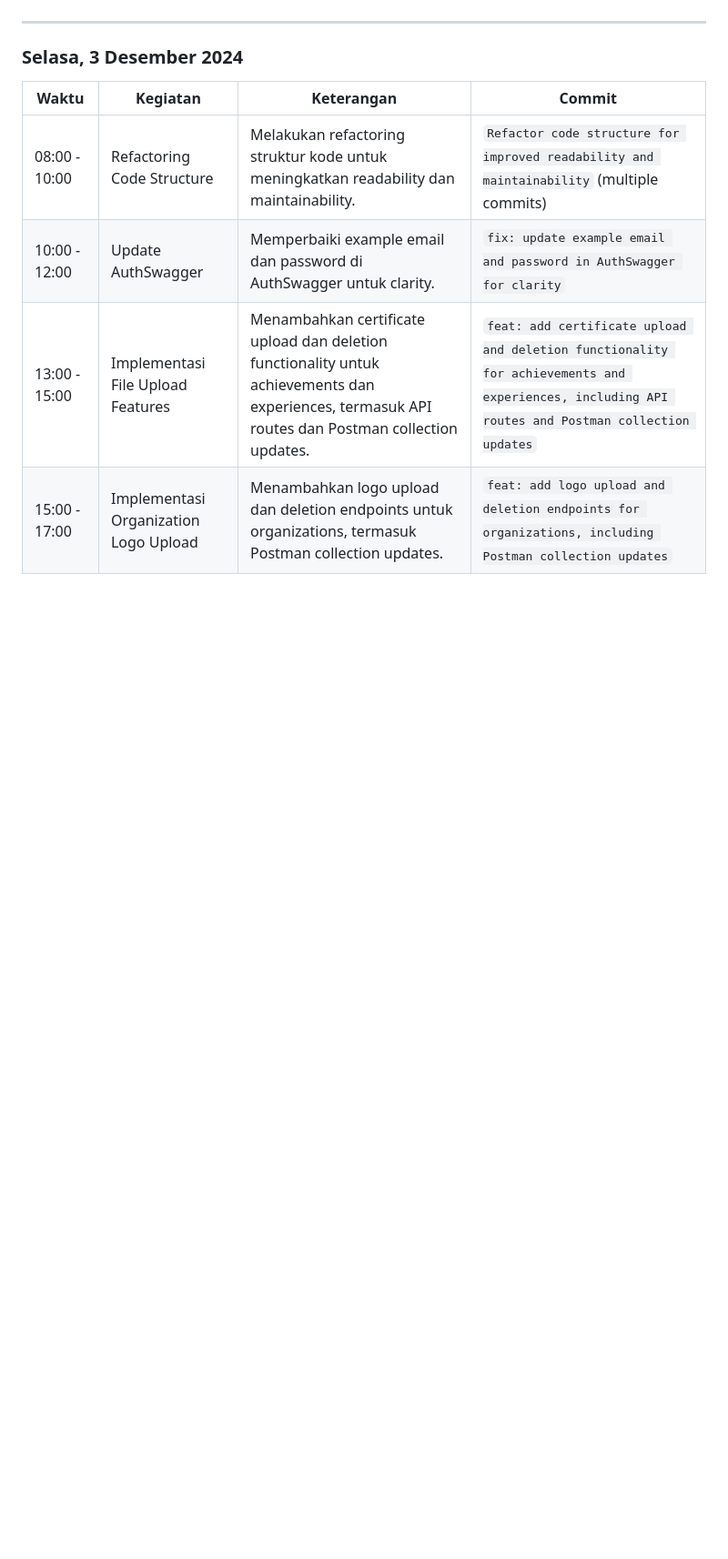
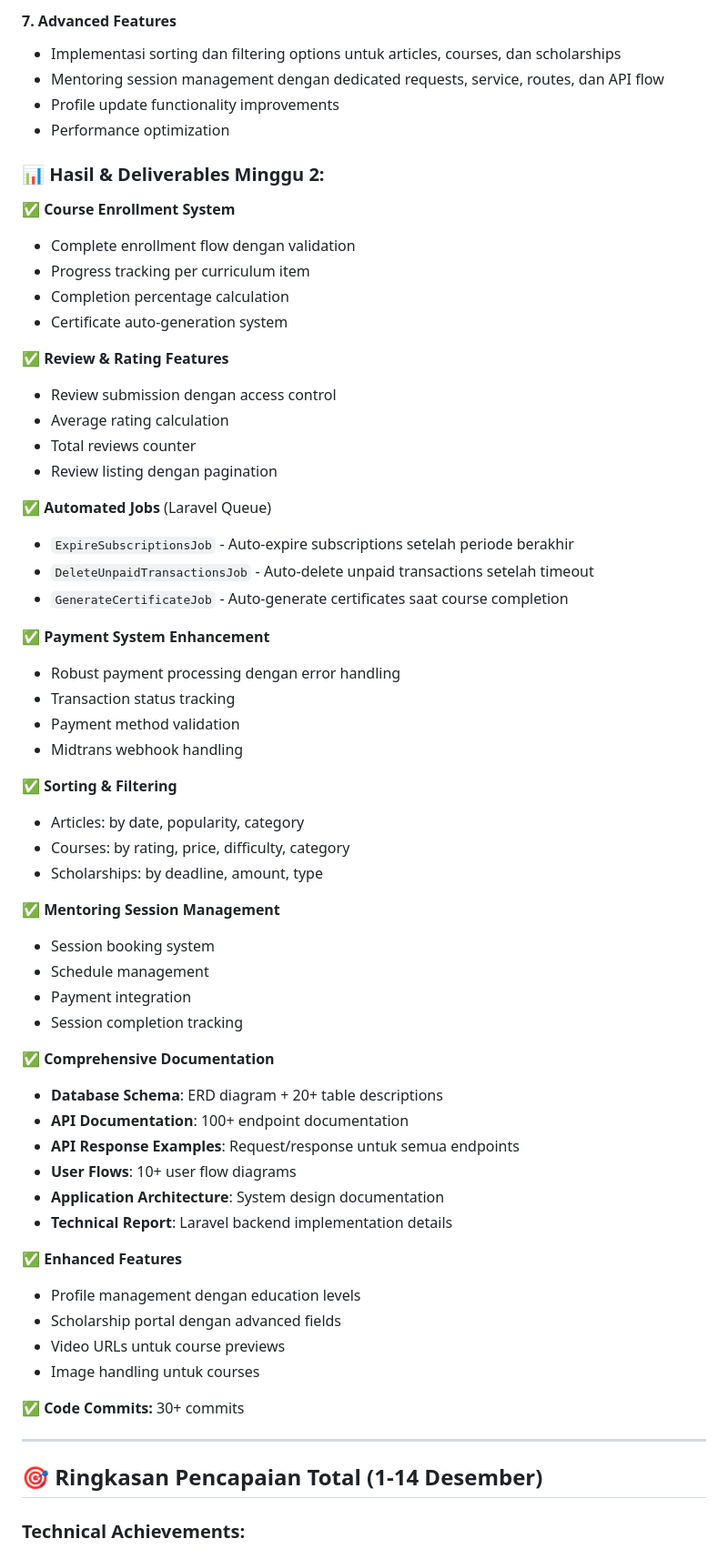
Before and after one commit to 23081010076-oss/backend, a Markdown page: docs/LOGBOOK_DESEMBER_2024.md, the part around the change printed below. Shown: that part at 91% size. GitHub-like rendering; blank space fills up the shorter version.

```diff
--- a/docs/LOGBOOK_DESEMBER_2024.md
+++ b/docs/LOGBOOK_DESEMBER_2024.md
@@ -36,12 +125,64 @@
+#### **7. Advanced Features**
+- Implementasi sorting dan filtering options untuk articles, courses, dan scholarships
+- Mentoring session management dengan dedicated requests, service, routes, dan API flow
+- Profile update functionality improvements
+- Performance optimization
+
+### **📊 Hasil & Deliverables Minggu 2:**
+
+✅ **Course Enrollment System**
+- Complete enrollment flow dengan validation
+- Progress tracking per curriculum item
+- Completion percentage calculation
+- Certificate auto-generation system
+
+✅ **Review & Rating Features**
+- Review submission dengan access control
+- Average rating calculation
+- Total reviews counter
+- Review listing dengan pagination
+
+✅ **Automated Jobs** (Laravel Queue)
+- `ExpireSubscriptionsJob` - Auto-expire subscriptions setelah periode berakhir
+- `DeleteUnpaidTransactionsJob` - Auto-delete unpaid transactions setelah timeout
+- `GenerateCertificateJob` - Auto-generate certificates saat course completion
+
+✅ **Payment System Enhancement**
+- Robust payment processing dengan error handling
+- Transaction status tracking
+- Payment method validation
+- Midtrans webhook handling
+
+✅ **Sorting & Filtering**
+- Articles: by date, popularity, category
+- Courses: by rating, price, difficulty, category
+- Scholarships: by deadline, amount, type
+
+✅ **Mentoring Session Management**
+- Session booking system
+- Schedule management
+- Payment integration
+- Session completion tracking
+
+✅ **Comprehensive Documentation**
+- **Database Schema**: ERD diagram + 20+ table descriptions
+- **API Documentation**: 100+ endpoint documentation
+- **API Response Examples**: Request/response untuk semua endpoints
+- **User Flows**: 10+ user flow diagrams
+- **Application Architecture**: System design documentation
+- **Technical Report**: Laravel backend implementation details
+
+✅ **Enhanced Features**
+- Profile management dengan education levels
+- Scholarship portal dengan advanced fields
+- Video URLs untuk course previews
+- Image handling untuk courses
+
+✅ **Code Commits:** 30+ commits
 
 ---
 
-### **Selasa, 3 Desember 2024**
+## 🎯 Ringkasan Pencapaian Total (1-14 Desember)
 
-| **Waktu** | **Kegiatan** | **Keterangan** | **Commit** |
-|-----------|--------------|----------------|------------|
-| 08:00 - 10:00 | Refactoring Code Structure | Melakukan refactoring struktur kode untuk meningkatkan readability dan maintainability. | `Refactor code structure for improved readability and maintainability` (multiple commits) |
-| 10:00 - 12:00 | Update AuthSwagger | Memperbaiki example email dan password di AuthSwagger untuk clarity. | `fix: update example email and password in AuthSwagger for clarity` |
-| 13:00 - 15:00 | Implementasi File Upload Features | Menambahkan certificate upload dan deletion functionality untuk achievements dan experiences, termasuk API routes dan Postman collection updates. | `feat: add certificate upload and deletion functionality for achievements and experiences, including API routes and Postman collection updates` |
-| 15:00 - 17:00 | Implementasi Organization Logo Upload | Menambahkan logo upload dan deletion endpoints untuk organizations, termasuk Postman collection updates. | `feat: add logo upload and deletion endpoints for organizations, including Postman collection updates` |
+### **Technical Achievements:**
 
```
Also changed, not shown: other parts of docs/LOGBOOK_DESEMBER_2024.md (+170 -179 lines).
